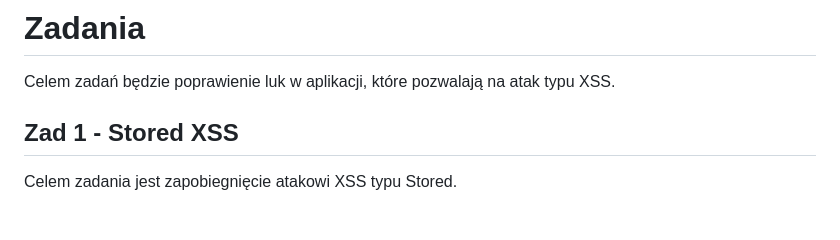
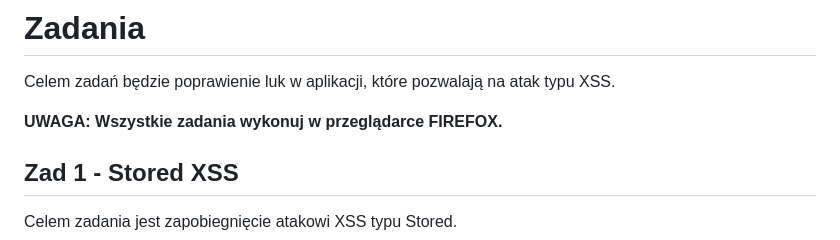
Before and after one commit to filipkorus/baim-XSS, a Markdown page: README.md, the part around the change. Rendered like a GitHub page; blank space fills up the shorter version.

Commit message:
Firefox note added

```diff
--- a/README.md
+++ b/README.md
@@ -20,6 +20,8 @@ Serwer jest automatycznie restartowany w momencie zapisania zmian wprowadzonych
 # Zadania
 
 Celem zadań będzie poprawienie luk w aplikacji, które pozwalają na atak typu XSS.
+
+**UWAGA: Wszystkie zadania wykonuj w przeglądarce FIREFOX.**
 
 ## Zad 1 - Stored XSS
 Celem zadania jest zapobiegnięcie atakowi XSS typu Stored.
```
